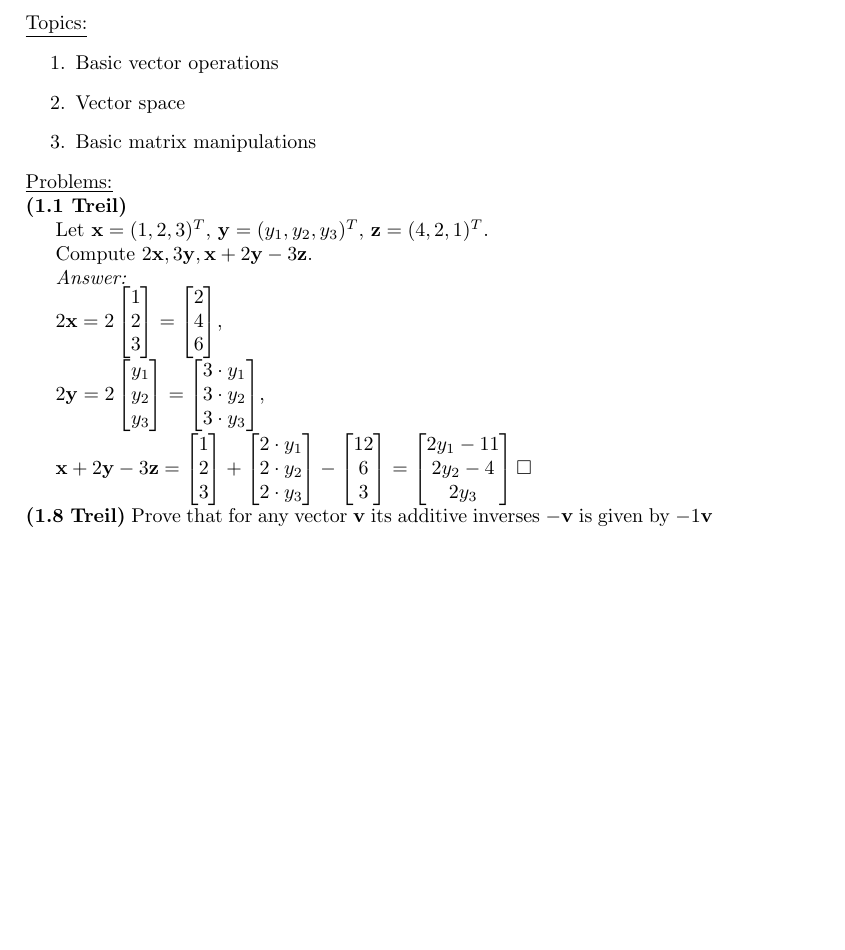
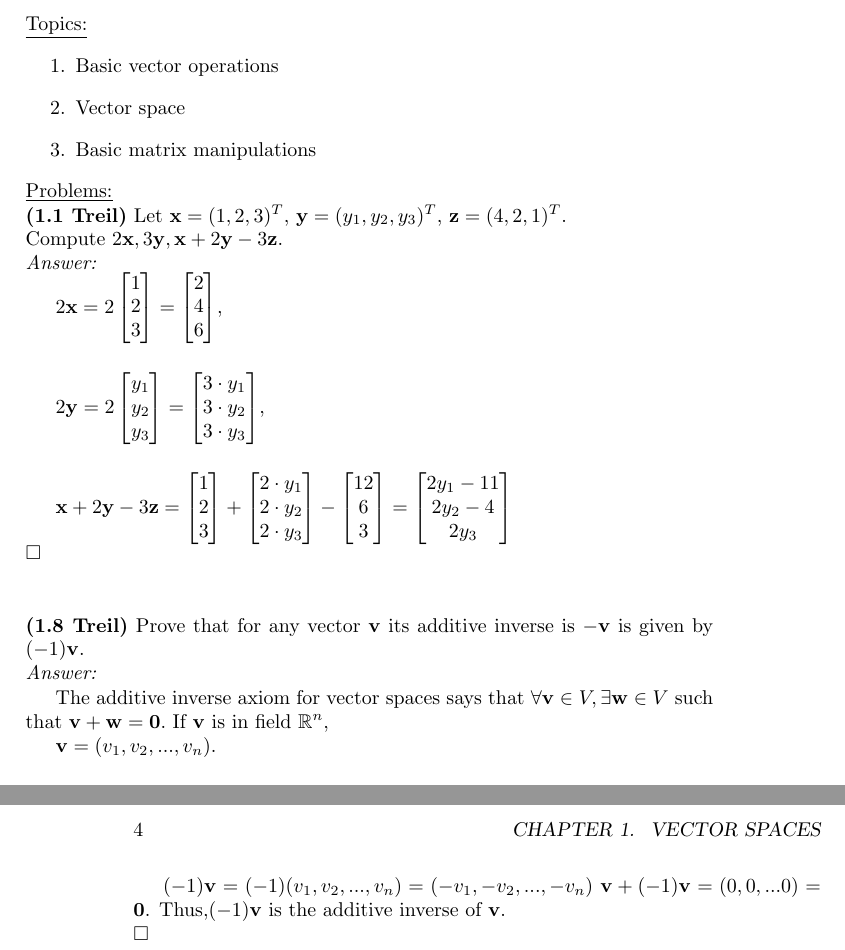
Before and after one commit to sh999/Linear_Algebra_Problems, a LaTeX book (linear_algebra_problems.tex): part of page 3 of 3 before the commit and two parts of pages 3 and 4 of 4 after it, the two joined at a grey line, cut so that both start at the same text, the shorter picture padded with empty space. Compiled offline with pdfLaTeX.

Commit message:
Solve 1.8 Treil

```diff
--- a/linear_algebra_problems.tex
+++ b/linear_algebra_problems.tex
@@ -18,14 +18,11 @@
 	\underline{Problems:}
 
 	\noindent\textbf{(1.1 Treil)}
-
 	Let $\vec{x} = (1,2,3)^T$,
 	$\vec{y} = (y_1,y_2,y_3)^T$,
 	$\vec{z} = (4,2,1)^T.$
-
-	Compute $2\vec{x}, 3\vec{y}, \vec{x}+2\vec{y}-3\vec{z}.$
-
-	\textit{Answer:}
+	\\Compute $2\vec{x}, 3\vec{y}, \vec{x}+2\vec{y}-3\vec{z}.$
+	\\\textit{Answer:}
 
 	$
 	2\vec{x}=2
@@ -61,13 +58,22 @@
 	\begin{bmatrix}
 	2y_1-11\\2y_2-4\\2y_3
 	\end{bmatrix}
-	\square $
+	\\\square $\\\\
 
 
 	\noindent\textbf{(1.8 Treil)}
-	Prove that for any vector $\vec{v}$ its additive inverses $-\vec{v}$ is given by $-1\vec{v}$
+	Prove that for any vector $\vec{v}$ its additive inverse is $-\vec{v}$ is given by $(-1)\vec{v}$.
+	\\\textit{Answer:}
 
+	The additive inverse axiom for vector spaces says that $\forall \vec{v} \in V, \exists \vec{w} \in V$ such that $\vec{v}+\vec{w}=\vec{0}.$
+	If $\vec{v}$ is in field $\mathbb{R}^n$,
 
+	$\vec{v}=(v_1,v_2,...,v_n).$
+
+	$(-1)\vec{v}=(-1)(v_1,v_2,...,v_n)=(-v_1,-v_2,...,-v_n)$
+	$\vec{v}+(-1)\vec{v}=(0,0,...0)=\vec{0}$.
+	Thus,$(-1)\vec{v}$ is the additive inverse of $\vec{v}.\\
+	\square$\\\\
 
 
 
```
Also changed, not shown: linear_algebra_problems.tex (4 more changed lines).
